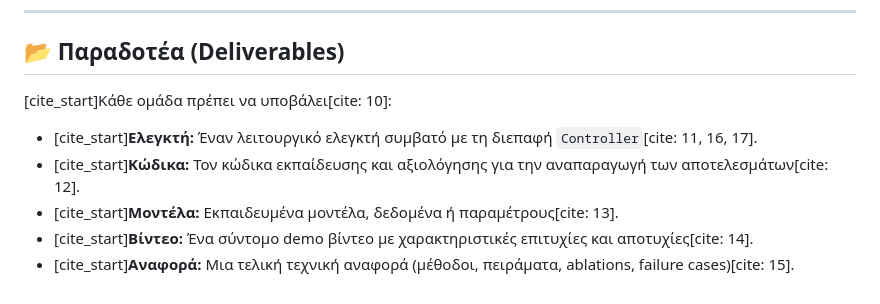
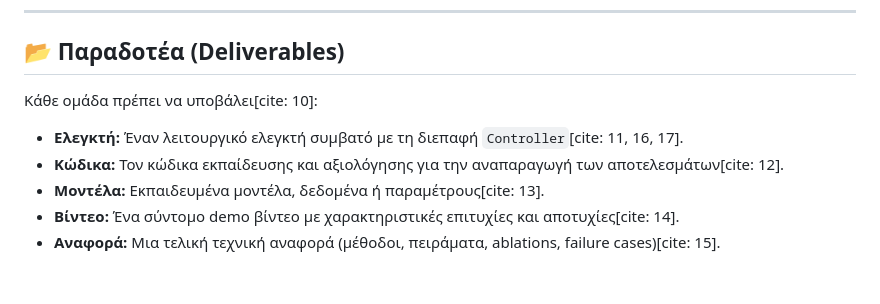
Before and after one commit to Stavros-Stathopoulos/Vision-Based-Contact-Rich-Robot-Manipulation, a Markdown page: Project_Description.md, the part around one of its changes. Drawn GitHub-style.

```diff
--- a/Project_Description.md
+++ b/Project_Description.md
@@ -52,9 +52,9 @@
 ---
 
 ## 📂 Παραδοτέα (Deliverables)
-[cite_start]Κάθε ομάδα πρέπει να υποβάλει[cite: 10]:
-* [cite_start]**Ελεγκτή:** Έναν λειτουργικό ελεγκτή συμβατό με τη διεπαφή `Controller`[cite: 11, 16, 17].
-* [cite_start]**Κώδικα:** Τον κώδικα εκπαίδευσης και αξιολόγησης για την αναπαραγωγή των αποτελεσμάτων[cite: 12].
-* [cite_start]**Μοντέλα:** Εκπαιδευμένα μοντέλα, δεδομένα ή παραμέτρους[cite: 13].
-* [cite_start]**Βίντεο:** Ένα σύντομο demo βίντεο με χαρακτηριστικές επιτυχίες και αποτυχίες[cite: 14].
-* [cite_start]**Αναφορά:** Μια τελική τεχνική αναφορά (μέθοδοι, πειράματα, ablations, failure cases)[cite: 15].
+ Κάθε ομάδα πρέπει να υποβάλει[cite: 10]:
+*  **Ελεγκτή:** Έναν λειτουργικό ελεγκτή συμβατό με τη διεπαφή `Controller`[cite: 11, 16, 17].
+*  **Κώδικα:** Τον κώδικα εκπαίδευσης και αξιολόγησης για την αναπαραγωγή των αποτελεσμάτων[cite: 12].
+*  **Μοντέλα:** Εκπαιδευμένα μοντέλα, δεδομένα ή παραμέτρους[cite: 13].
+*  **Βίντεο:** Ένα σύντομο demo βίντεο με χαρακτηριστικές επιτυχίες και αποτυχίες[cite: 14].
+*  **Αναφορά:** Μια τελική τεχνική αναφορά (μέθοδοι, πειράματα, ablations, failure cases)[cite: 15].
```
Also changed, not shown: other parts of Project_Description.md (+20 -20 lines).
